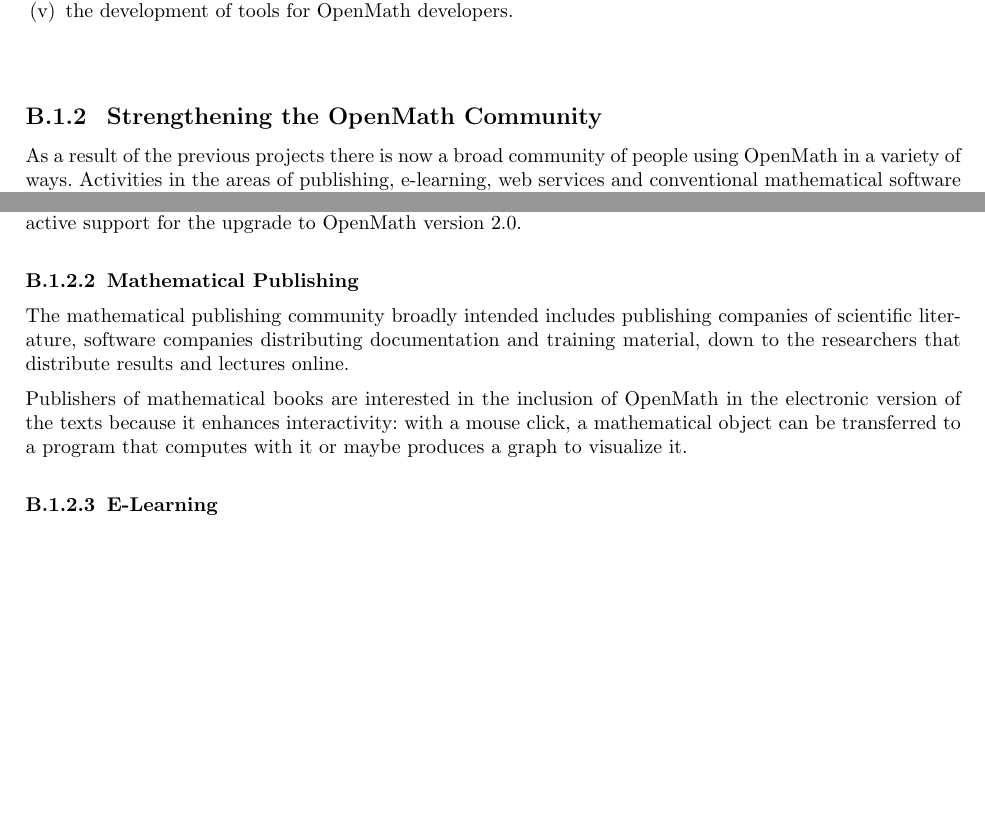
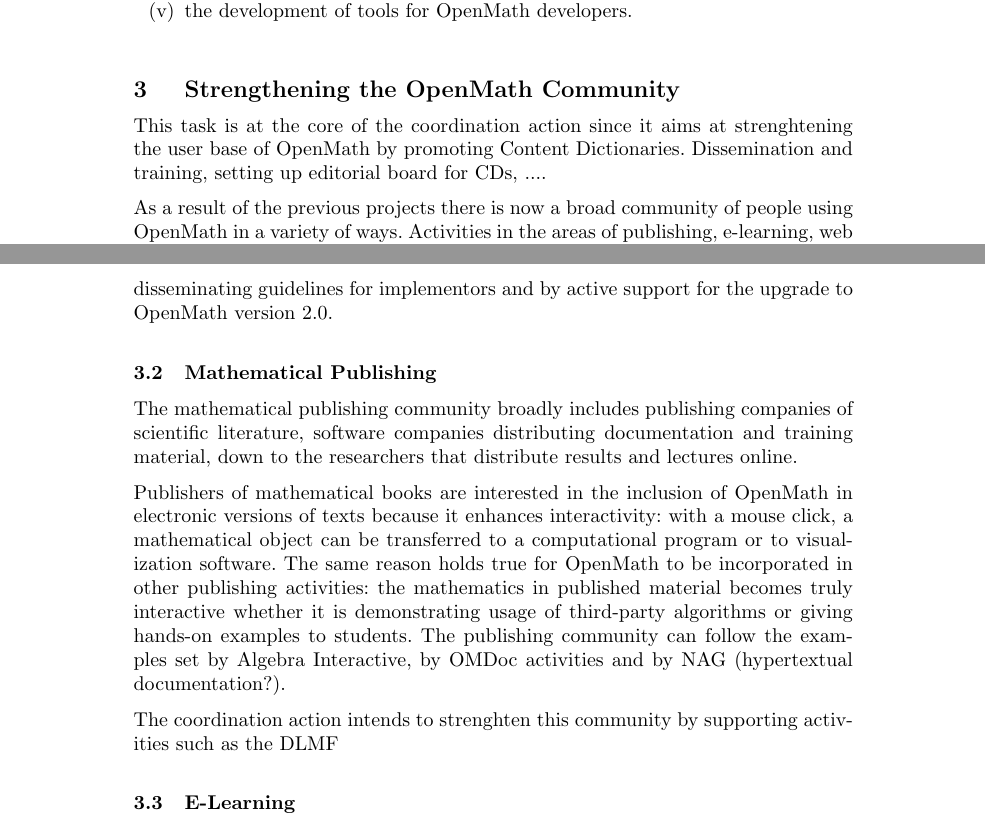
Before and after one commit to OpenMath/OMSVN, a LaTeX document (trunk/coordinationFP6/prop.tex): two parts of pages 3 and 4 of 6, joined at a grey line, cut so that both start at the same text, the shorter picture padded with empty space. Compiled offline with pdfLaTeX.

Commit message:
*** empty log message ***

```diff
--- a/trunk/coordinationFP6/prop.tex
+++ b/trunk/coordinationFP6/prop.tex
@@ -126,23 +139,23 @@ sponsor activities such as
 \section{Strengthening the OpenMath Community}
 \label{community}
 
-%This task is at the core of the coordination action since it aims at
-%strenghtening the user base of OpenMath by promoting Content
-%Dictionaries. Dissemination and training, setting up editorial board
-%for CDs, ....
+This task is at the core of the coordination action since it aims at
+strenghtening the user base of OpenMath by promoting Content
+Dictionaries. Dissemination and training, setting up editorial board
+for CDs, ....
 
 
-%% I think that it would be good to have a section after the introduction
-%% describing the existing OpenMath Community.  This could be structured as
-%% follows:
-%% - Mathematical Software (NAG, ORCCA/Maple, Axiom, Cocoa ...)
-%% - Mathematical Publishing (OMDoc, Algebra Interactive, NAG)
-%% - E-Learning (Eindhoven, LeActiveMath, Helsinki)
-%% - Semantic Web (MONET, Stilo)
-%% - Web Services (MONET, ORCCA/Maple)
-%% Obviously the more groups and the wider the coverage of topics the
-%% better.  We might want to think about who we could bring "into the fold"
-%% as well.
+% I think that it would be good to have a section after the introduction
+% describing the existing OpenMath Community.  This could be structured as
+% follows:
+% - Mathematical Software (NAG, ORCCA/Maple, Axiom, Cocoa ...)
+% - Mathematical Publishing (OMDoc, Algebra Interactive, NAG)
+% - E-Learning (Eindhoven, LeActiveMath, Helsinki)
+% - Semantic Web (MONET, Stilo)
+% - Web Services (MONET, ORCCA/Maple)
+% Obviously the more groups and the wider the coverage of topics the
+% better.  We might want to think about who we could bring "into the fold"
+% as well.
 
 
 
@@ -173,32 +186,42 @@ active support for the upgrade to OpenMath version 2.0.
 
 \subsection{Mathematical Publishing}
 \label{sec:mpubl}
-%% - Mathematical Publishing (OMDoc, Algebra Interactive, NAG)
+% - Mathematical Publishing (OMDoc, Algebra Interactive, NAG)
 
-The mathematical publishing community broadly intended includes
-publishing companies of scientific literature, software companies
-distributing documentation and training material, down to the
-researchers that distribute results and lectures online.
+The mathematical publishing community broadly includes publishing
+companies of scientific literature, software companies distributing
+documentation and training material, down to the researchers that
+distribute results and lectures online.
 
 Publishers of mathematical books are interested in the inclusion of
-OpenMath in the electronic version of the texts because it enhances
+OpenMath in electronic versions of texts because it enhances
 interactivity: with a mouse click, a mathematical object can be
-transferred to a program that computes with it or maybe produces a
-graph to visualize it.
+transferred to a computational program or to visualization software.
+The same reason holds true for OpenMath to be incorporated in other
+publishing activities: the mathematics in published material becomes
+truly interactive whether it is demonstrating usage of third-party
+algorithms or giving hands-on examples to students. The publishing
+community can follow the examples set by Algebra Interactive, by OMDoc
+activities and by NAG (hypertextual documentation?).
+
+%what to do to strenghten this community
+The coordination action intends to strenghten this community by
+supporting activities such as the DLMF
+
 
 \subsection{E-Learning}
 \label{sec:e-learn}
-%% - E-Learning (Eindhoven, LeActiveMath, Helsinki)
+% - E-Learning (Eindhoven, LeActiveMath, Helsinki)
 
 
 \subsection{Semantic Web}
 \label{sec:semw}
-%% - Semantic Web (MONET, Stilo)
+% - Semantic Web (MONET, Stilo)
 
 
 \subsection{Web Services}
 \label{sec:ws}
-%% - Web Services (MONET, ORCCA/Maple,RISC)
+% - Web Services (MONET, ORCCA/Maple,RISC)
 
 
 
```
Also changed, not shown: trunk/coordinationFP6/prop.tex (43 more changed lines).
